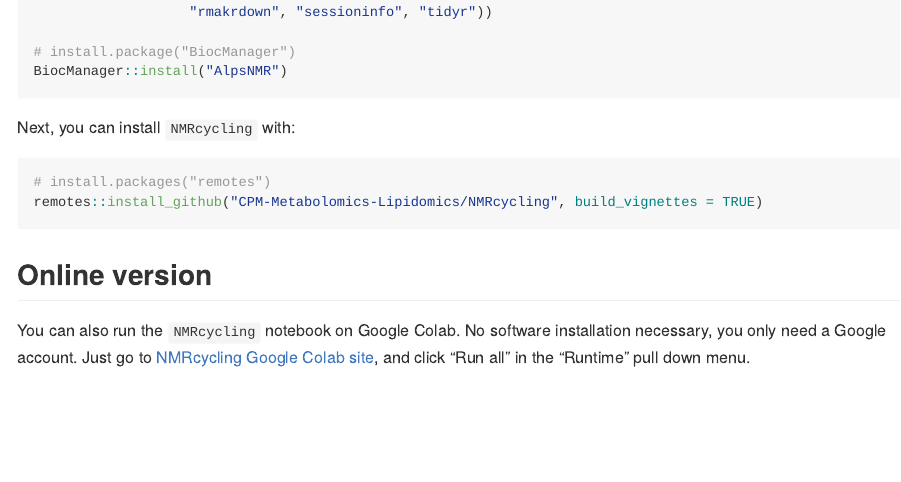
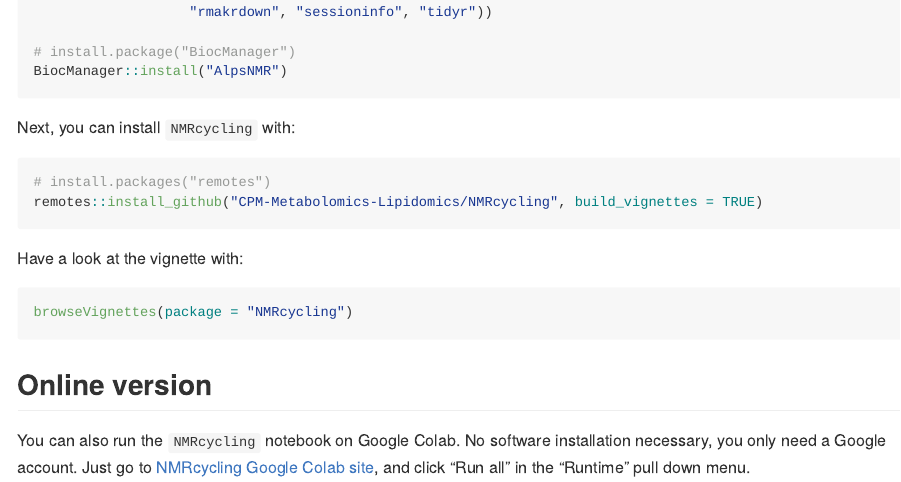
Before and after one commit to CPM-Metabolomics-Lipidomics/NMRcycling, an R Markdown document (README.Rmd): the page in a window 1100 px wide, from 390 px down. The pictures show the output file README.md that the author committed with the source, drawn offline in the style of GitHub.

Commit message:
Update README with how to view the vignette.

````diff
--- a/README.Rmd
+++ b/README.Rmd
@@ -46,6 +46,12 @@ Next, you can install `NMRcycling` with:
 remotes::install_github("CPM-Metabolomics-Lipidomics/NMRcycling", build_vignettes = TRUE)
 ```
 
+Have a look at the vignette with:
+
+``` r
+browseVignettes(package = "NMRcycling")
+```
+
 ## Online version
 
 You can also run the `NMRcycling` notebook on Google Colab. No software
````
Also changed, not shown: README.md, 1 other file.
